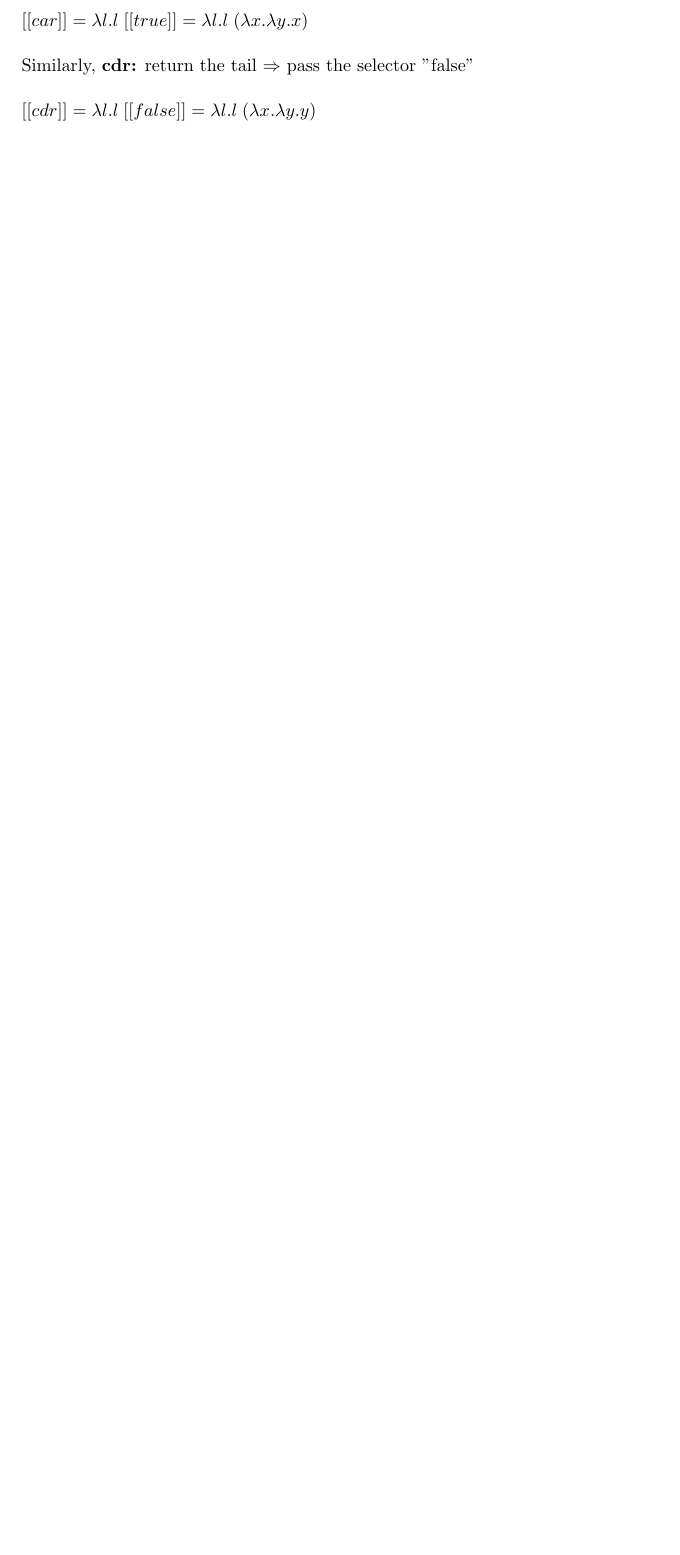
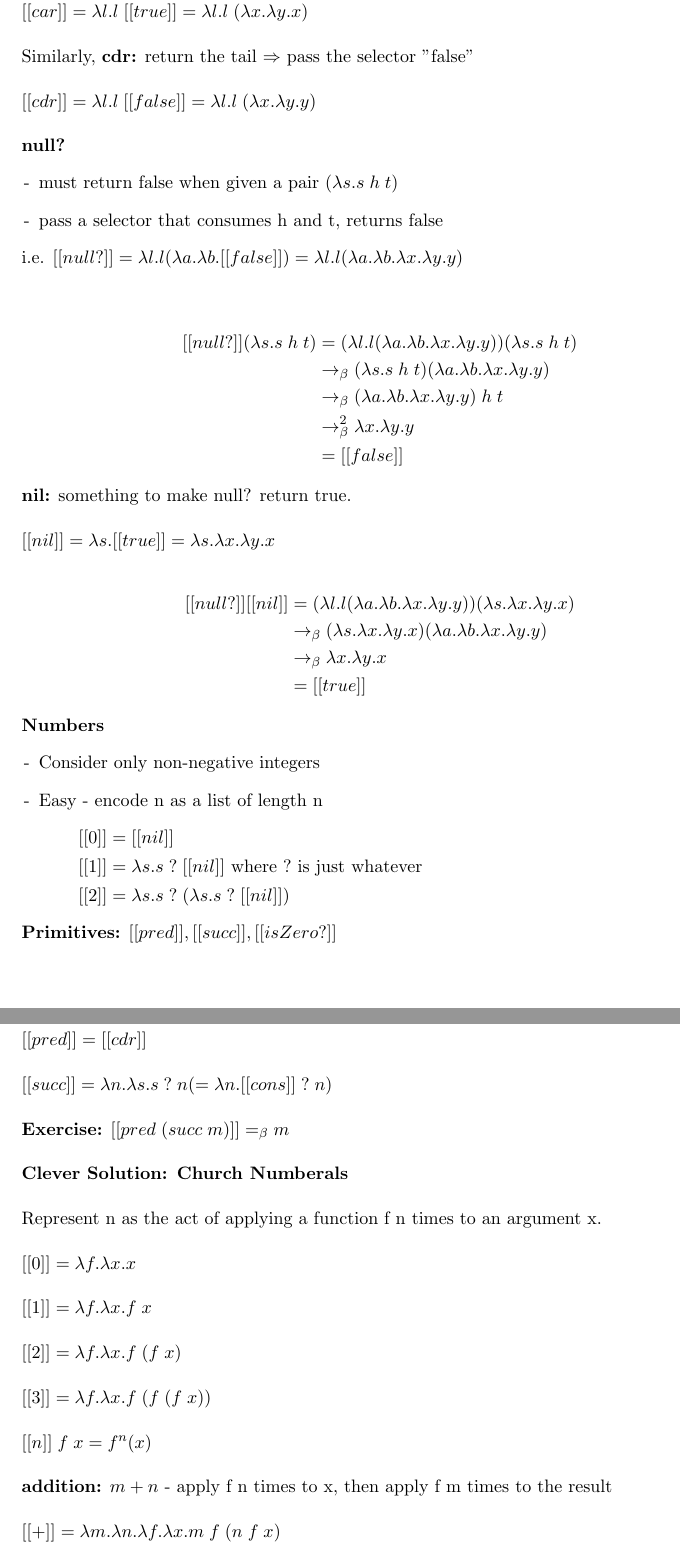
Before and after one commit to petarhe97/CS442Notes, a LaTeX document (CS442Notes.tex): part of page 10 of 10 before the commit and two parts of pages 10 and 11 of 13 after it, the two joined at a grey line, cut so that both start at the same text, the shorter picture padded with empty space. Compiled offline with pdfLaTeX.

Commit message:
Update to Jan 14th Notes

```diff
--- a/CS442Notes.tex
+++ b/CS442Notes.tex
@@ -459,3 +459,68 @@ Similarly, {\bf cdr:} return the tail $\Rightarrow$ pass the selector "false" \\
 
 $[[cdr]] = \lambda l.l\;[[false]] = \lambda l.l\;(\lambda x.\lambda y.y)$ \\
 
+{\bf null?}
+\begin{itemize}
+	\item[-] must return false when given a pair $(\lambda s.s\;h\;t)$
+	\item[-] pass a selector that consumes h and t, returns false
+\end{itemize}
+
+i.e. $[[null?]] = \lambda l.l(\lambda a.\lambda b.[[false]]) = \lambda l.l(\lambda a.\lambda b.\lambda x.\lambda y.y)$ \\
+
+\begin{align*}
+[[null?]](\lambda s.s\;h\;t) &= (\lambda l.l(\lambda a.\lambda b.\lambda x.\lambda y.y))(\lambda s.s\;h\;t) \\
+&\rightarrow_\beta (\lambda s.s\;h\;t)(\lambda a.\lambda b.\lambda x.\lambda y.y) \\
+&\rightarrow_\beta (\lambda a.\lambda b.\lambda x.\lambda y.y)\;h\;t \\
+&\rightarrow_\beta^2  \lambda x.\lambda y.y \\
+&= [[false]]
+\end{align*}
+
+{\bf nil:} something to make null? return true. \\
+
+$[[nil]] = \lambda s.[[true]] = \lambda s.\lambda x.\lambda y.x$
+
+\begin{align*}
+[[null?]][[nil]] &= (\lambda l.l(\lambda a.\lambda b.\lambda x.\lambda y.y))(\lambda s.\lambda x.\lambda y.x) \\
+&\rightarrow_\beta (\lambda s.\lambda x.\lambda y.x)(\lambda a.\lambda b.\lambda x.\lambda y.y) \\
+&\rightarrow_\beta \lambda x.\lambda y.x \\
+&= [[true]]
+\end{align*}
+
+\textbf{Numbers}
+\begin{itemize}
+	\item[-] Consider only non-negative integers
+	\item[-] Easy - encode n as a list of length n
+		\begin{itemize}
+			\item[] $[[0]] = [[nil]]$
+			\item[] $[[1]] = \lambda s.s\;?\;[[nil]]$ where $?$ is just whatever
+			\item[] $[[2]] = \lambda s.s\;?\;(\lambda s.s\;?\;[[nil]])$
+		\end{itemize}
+\end{itemize}
+
+{\bf Primitives:} $[[pred]], [[succ]], [[isZero?]]$ \\
+
+$[[isZero?]] = [[null?]]$ \\
+
+$[[pred]] = [[cdr]]$ \\
+
+$[[succ]] = \lambda n.\lambda s.s\;?\;n ( = \lambda n.[[cons]]\;?\;n)$ \\
+
+{\bf Exercise:} $[[pred\;(succ\;m)]] =_\beta m$ \\
+
+\textbf{Clever Solution: Church Numberals} \\
+
+Represent n as the act of applying a function f n times to an argument x. \\
+
+$[[0]] = \lambda f.\lambda x.x$ \\
+
+$[[1]] = \lambda f.\lambda x.f\;x$\\
+
+$[[2]] = \lambda f.\lambda x.f\;(f\;x)$\\
+
+$[[3]] = \lambda f.\lambda x.f\;(f\;(f\;x))$\\
+
+$[[n]]\;f\;x = f^n(x)$ \\
+
+{\bf addition:} $m + n$ - apply f n times to x, then apply f m times to the result \\
+
+$[[+]] = \lambda m.\lambda n.\lambda f.\lambda x.m\;f\;(n\;f\;x)$ \\
```
Also changed, not shown: CS442Notes.pdf, CS442Notes.tex (90 more changed lines), 2 other files.
